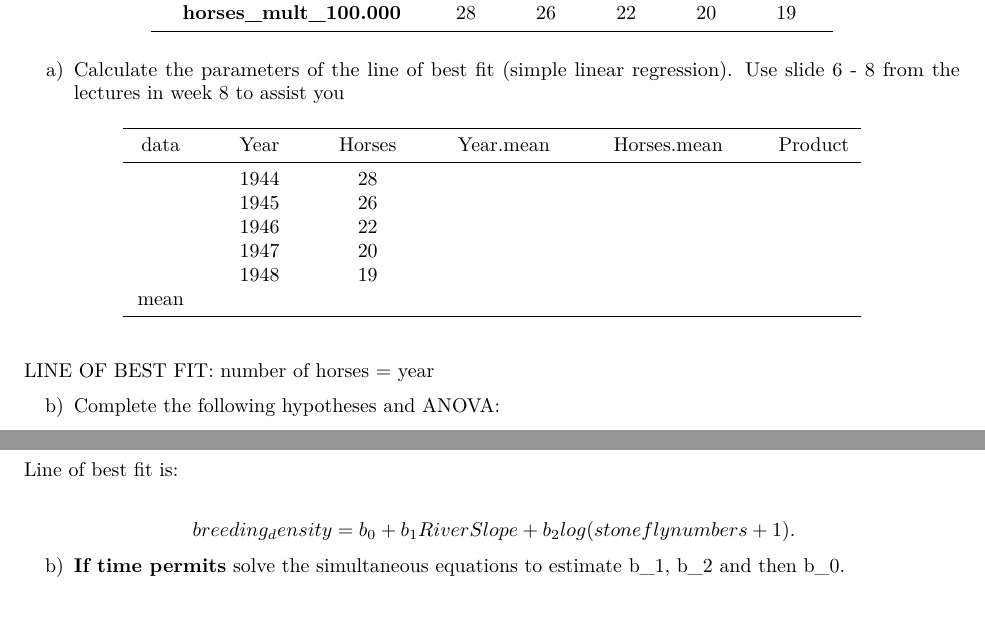
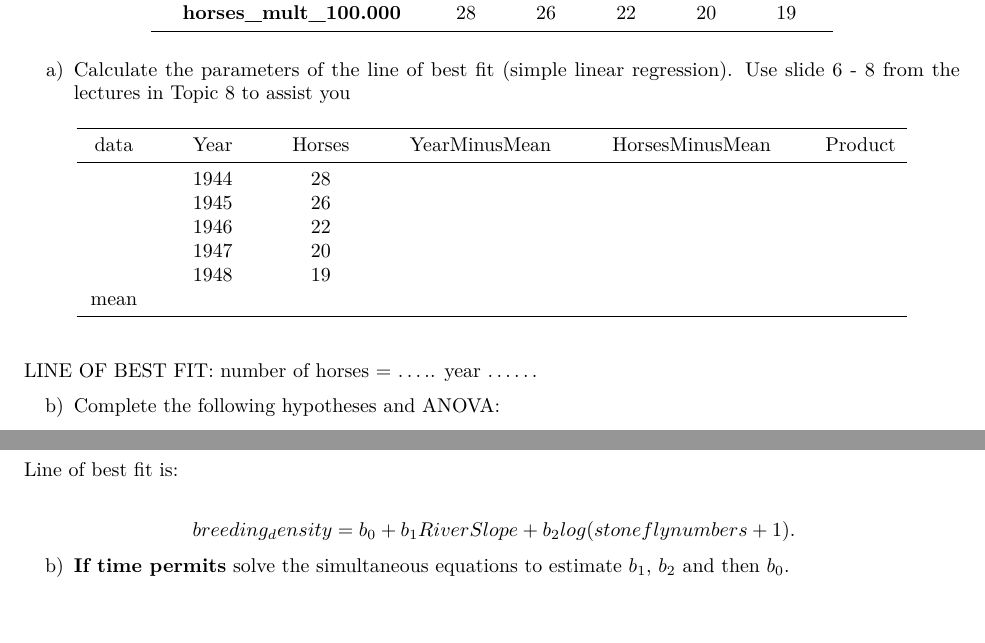
Before and after one commit to WillemVervoort/ENVX2001-code, an R Markdown document (2017_Tutorial_Topic8.Rmd): two parts of pages 1 and 3 of 3, joined at a grey line, cut so that both start at the same text. The pictures show the output file 2017_Tutorial_Topic8.pdf that the author committed with the source.

Commit message:
update topic 8 tutorial

````diff
--- a/2017_Tutorial_Topic8.Rmd
+++ b/2017_Tutorial_Topic8.Rmd
@@ -29,17 +29,17 @@ pander(t(data.frame(Year = c(1944, 1945, 1946, 1947,	1948),
 "horses_mult_100,000" = c(28,	26,	22,	20,	19))))
 ```
 
-a)	Calculate the parameters of the line of best fit (simple linear regression). Use slide 6 - 8 from the lectures in week 8 to assist you
+a)	Calculate the parameters of the line of best fit (simple linear regression). Use slide 6 - 8 from the lectures in Topic 8 to assist you
 
 
 
 ```{r emptyTable1, echo=F}
 pander(data.frame("data" = c(rep("",5),"mean"),Year = c(1944, 1945, 1946, 1947,	1948,""),
-                  Horses =	c(28,	26,	22,	20,	19, ""), "Year-mean" = rep("",6),	"Horses-mean" = rep("",6),	"Product" = rep("",6)))
+                  Horses =	c(28,	26,	22,	20,	19, ""), "YearMinusMean" = rep("",6),	"HorsesMinusMean" = rep("",6),	"Product" = rep("",6)))
 ```
 
 
-LINE OF BEST FIT: number of horses  =  		year
+LINE OF BEST FIT: number of horses =  ..... year ......
 
 b)	Complete the following hypotheses and ANOVA:
 
@@ -129,4 +129,4 @@ Line of best fit is:
 $breeding_density = b_0 + b_1 RiverSlope + b_2 log(stonefly numbers +1)$.
 \end{center}
 
-b)	**If time permits** solve the simultaneous equations to estimate b_1, b_2 and then b_0.
+b)	**If time permits** solve the simultaneous equations to estimate $b_1$, $b_2$ and then $b_0$.
````
Also changed, not shown: 2017_Tutorial_Topic8.pdf.
